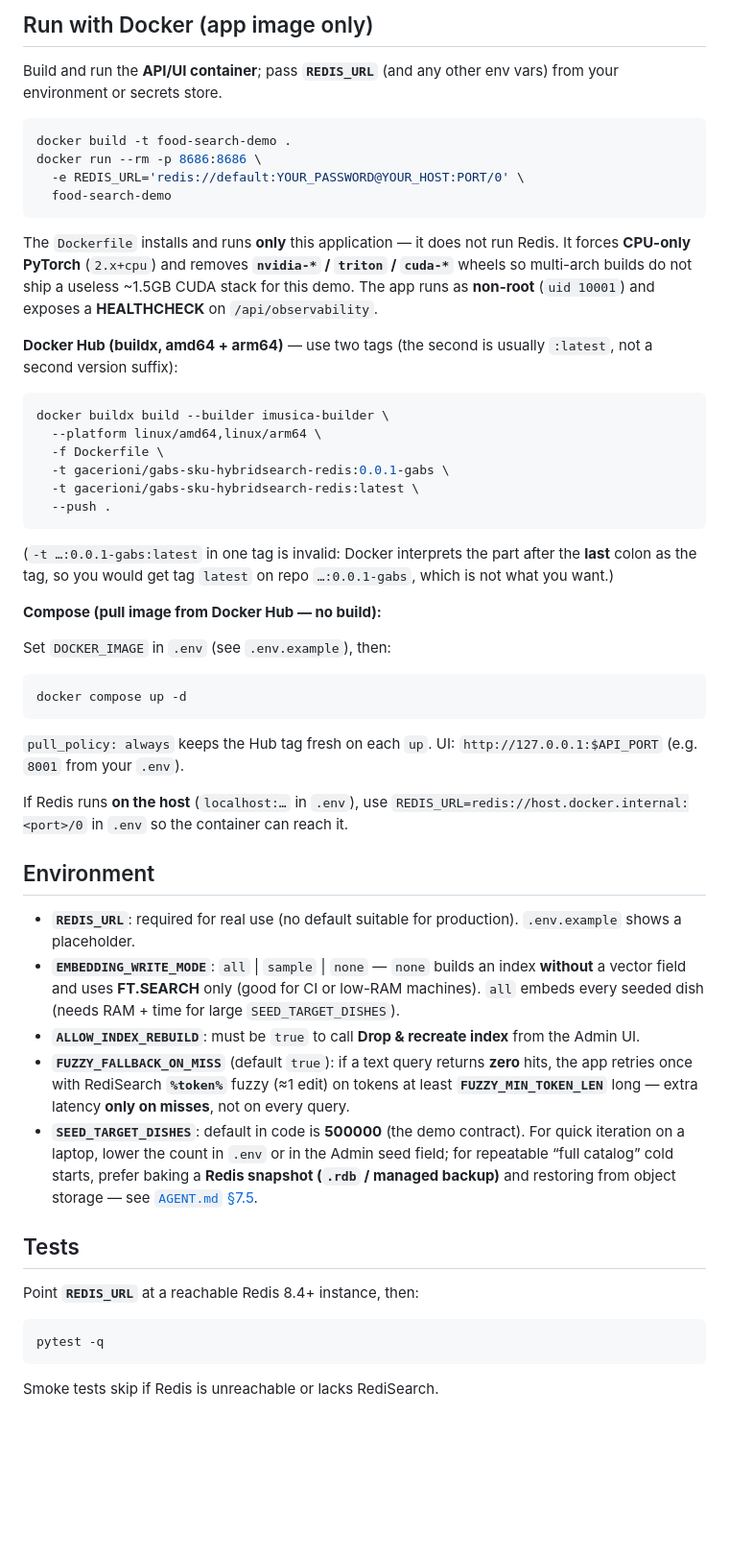
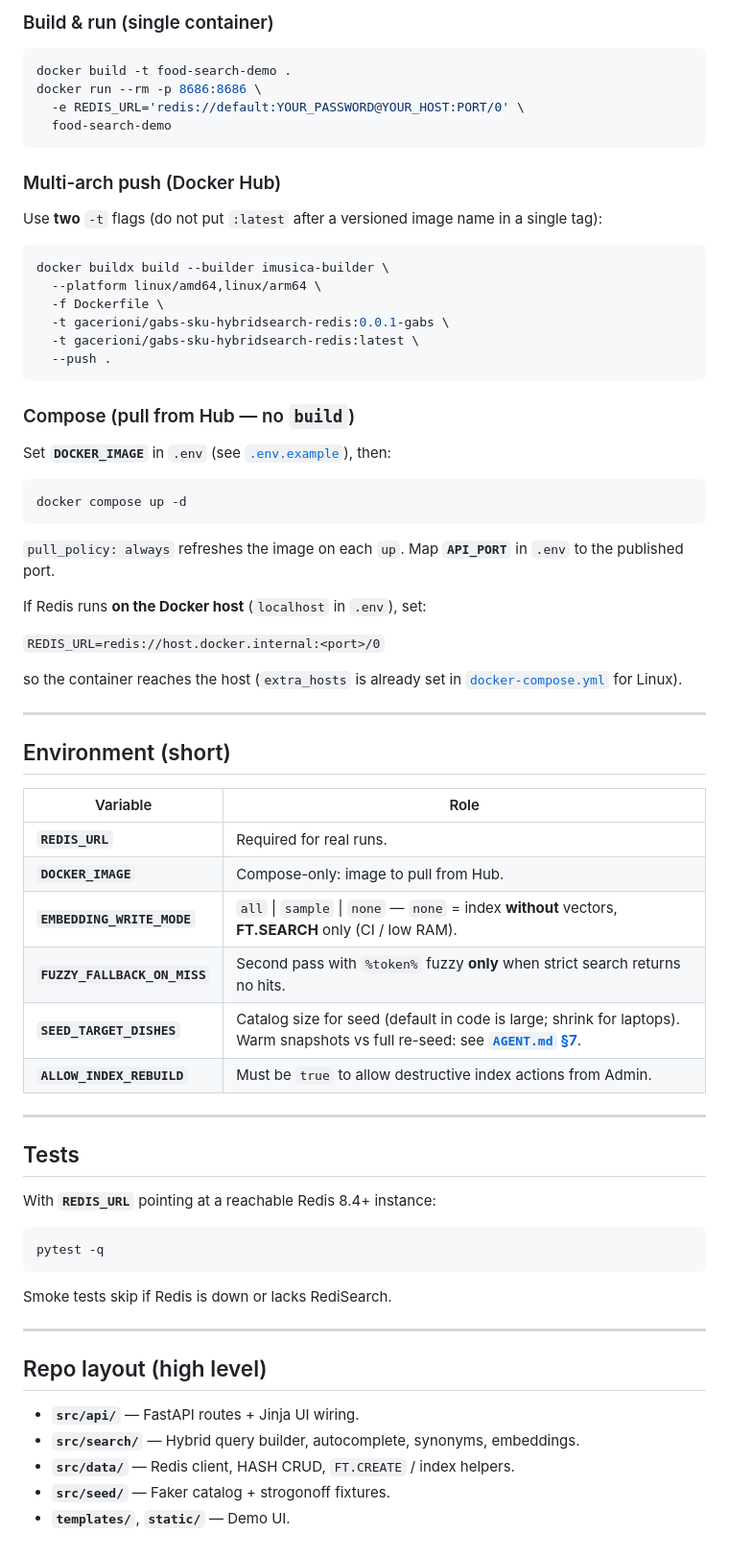
Before and after one commit to gacerioni/food-delivery-redis-retail-search, a Markdown page: README.md, the part around one of its changes. Shown at 96% size. Drawn GitHub-style; blank space fills up the shorter version.

````diff
--- a/README.md
+++ b/README.md
@@ -39,7 +58,5 @@ On API boot the app runs **`FT.CREATE` (if needed)** and applies packaged **syno
 
-## Run with Docker (app image only)
-
-Build and run the **API/UI container**; pass **`REDIS_URL`** (and any other env vars) from your environment or secrets store.
+### Build & run (single container)
 
 ```bash
 docker build -t food-search-demo .
@@ -48,9 +65,9 @@ docker run --rm -p 8686:8686 \
   food-search-demo
 ```
 
-The `Dockerfile` installs and runs **only** this application — it does not run Redis. It forces **CPU-only PyTorch** (`2.x+cpu`) and removes **`nvidia-*` / `triton` / `cuda-*`** wheels so multi-arch builds do not ship a useless ~1.5GB CUDA stack for this demo. The app runs as **non-root** (`uid 10001`) and exposes a **HEALTHCHECK** on `/api/observability`.
+### Multi-arch push (Docker Hub)
 
-**Docker Hub (buildx, amd64 + arm64)** — use two tags (the second is usually `:latest`, not a second version suffix):
+Use **two** `-t` flags (do not put `:latest` after a versioned image name in a single tag):
 
 ```bash
 docker buildx build --builder imusica-builder \
@@ -61,34 +78,53 @@ docker buildx build --builder imusica-builder \
   --push .
 ```
 
-(`-t …:0.0.1-gabs:latest` in one tag is invalid: Docker interprets the part after the **last** colon as the tag, so you would get tag `latest` on repo `…:0.0.1-gabs`, which is not what you want.)
+### Compose (pull from Hub — no `build`)
 
-**Compose (pull image from Docker Hub — no build):**
-
-Set `DOCKER_IMAGE` in `.env` (see `.env.example`), then:
+Set **`DOCKER_IMAGE`** in `.env` (see [`.env.example`](.env.example)), then:
 
 ```bash
 docker compose up -d
 ```
 
-`pull_policy: always` keeps the Hub tag fresh on each `up`. UI: `http://127.0.0.1:$API_PORT` (e.g. `8001` from your `.env`).
+`pull_policy: always` refreshes the image on each `up`. Map **`API_PORT`** in `.env` to the published port.
 
-If Redis runs **on the host** (`localhost:…` in `.env`), use `REDIS_URL=redis://host.docker.internal:<port>/0` in `.env` so the container can reach it.
+If Redis runs **on the Docker host** (`localhost` in `.env`), set:
 
-## Environment
+`REDIS_URL=redis://host.docker.internal:<port>/0`
 
-- **`REDIS_URL`**: required for real use (no default suitable for production). `.env.example` shows a placeholder.
-- **`EMBEDDING_WRITE_MODE`**: `all` | `sample` | `none` — `none` builds an index **without** a vector field and uses **FT.SEARCH** only (good for CI or low-RAM machines). `all` embeds every seeded dish (needs RAM + time for large `SEED_TARGET_DISHES`).
-- **`ALLOW_INDEX_REBUILD`**: must be `true` to call **Drop & recreate index** from the Admin UI.
-- **`FUZZY_FALLBACK_ON_MISS`** (default `true`): if a text query returns **zero** hits, the app retries once with RediSearch **`%token%`** fuzzy (≈1 edit) on tokens at least **`FUZZY_MIN_TOKEN_LEN`** long — extra latency **only on misses**, not on every query.
-- **`SEED_TARGET_DISHES`**: default in code is **500000** (the demo contract). For quick iteration on a laptop, lower the count in `.env` or in the Admin seed field; for repeatable “full catalog” cold starts, prefer baking a **Redis snapshot (`.rdb` / managed backup)** and restoring from object storage — see [`AGENT.md` §7.5](AGENT.md#75-warm-dataset-gerar-tudo-no-seed-vs-snapshot-rdb-ex-s3).
+so the container reaches the host (`extra_hosts` is already set in [`docker-compose.yml`](docker-compose.yml) for Linux).
+
+---
+
+## Environment (short)
+
+| Variable | Role |
+|----------|------|
+| **`REDIS_URL`** | Required for real runs. |
+| **`DOCKER_IMAGE`** | Compose-only: image to pull from Hub. |
+| **`EMBEDDING_WRITE_MODE`** | `all` \| `sample` \| `none` — `none` = index **without** vectors, **FT.SEARCH** only (CI / low RAM). |
+| **`FUZZY_FALLBACK_ON_MISS`** | Second pass with `%token%` fuzzy **only** when strict search returns no hits. |
+| **`SEED_TARGET_DISHES`** | Catalog size for seed (default in code is large; shrink for laptops). Warm snapshots vs full re-seed: see **[`AGENT.md` §7](AGENT.md)**. |
+| **`ALLOW_INDEX_REBUILD`** | Must be `true` to allow destructive index actions from Admin. |
+
+---
 
 ## Tests
 
-Point **`REDIS_URL`** at a reachable Redis 8.4+ instance, then:
+With **`REDIS_URL`** pointing at a reachable Redis 8.4+ instance:
 
 ```bash
 pytest -q
 ```
 
-Smoke tests skip if Redis is unreachable or lacks RediSearch.
+Smoke tests skip if Redis is down or lacks RediSearch.
+
+---
+
+## Repo layout (high level)
+
+- **`src/api/`** — FastAPI routes + Jinja UI wiring.
+- **`src/search/`** — Hybrid query builder, autocomplete, synonyms, embeddings.
+- **`src/data/`** — Redis client, HASH CRUD, `FT.CREATE` / index helpers.
+- **`src/seed/`** — Faker catalog + strogonoff fixtures.
+- **`templates/`**, **`static/`** — Demo UI.
````
Also changed, not shown: other parts of README.md (+38 -19 lines).
